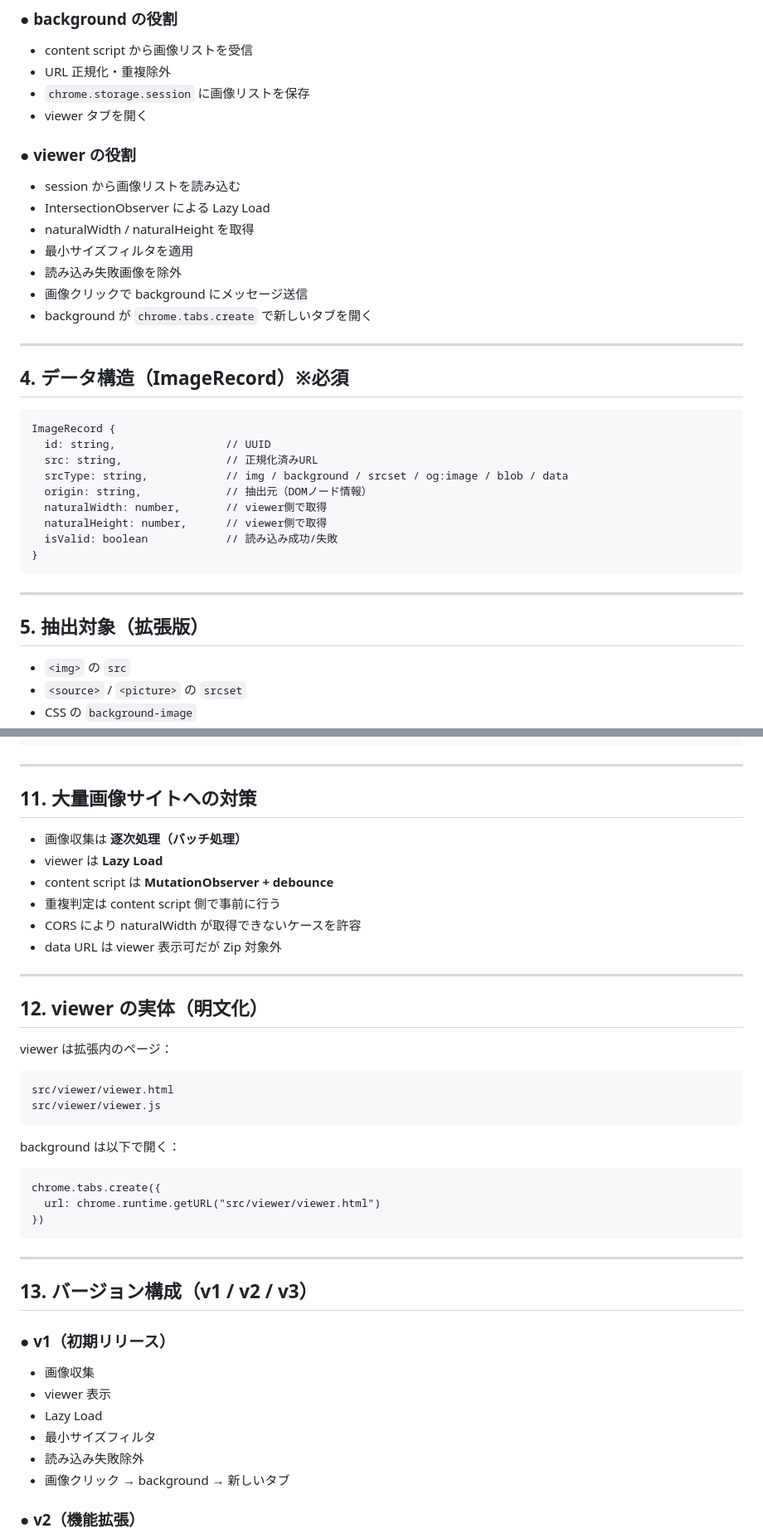
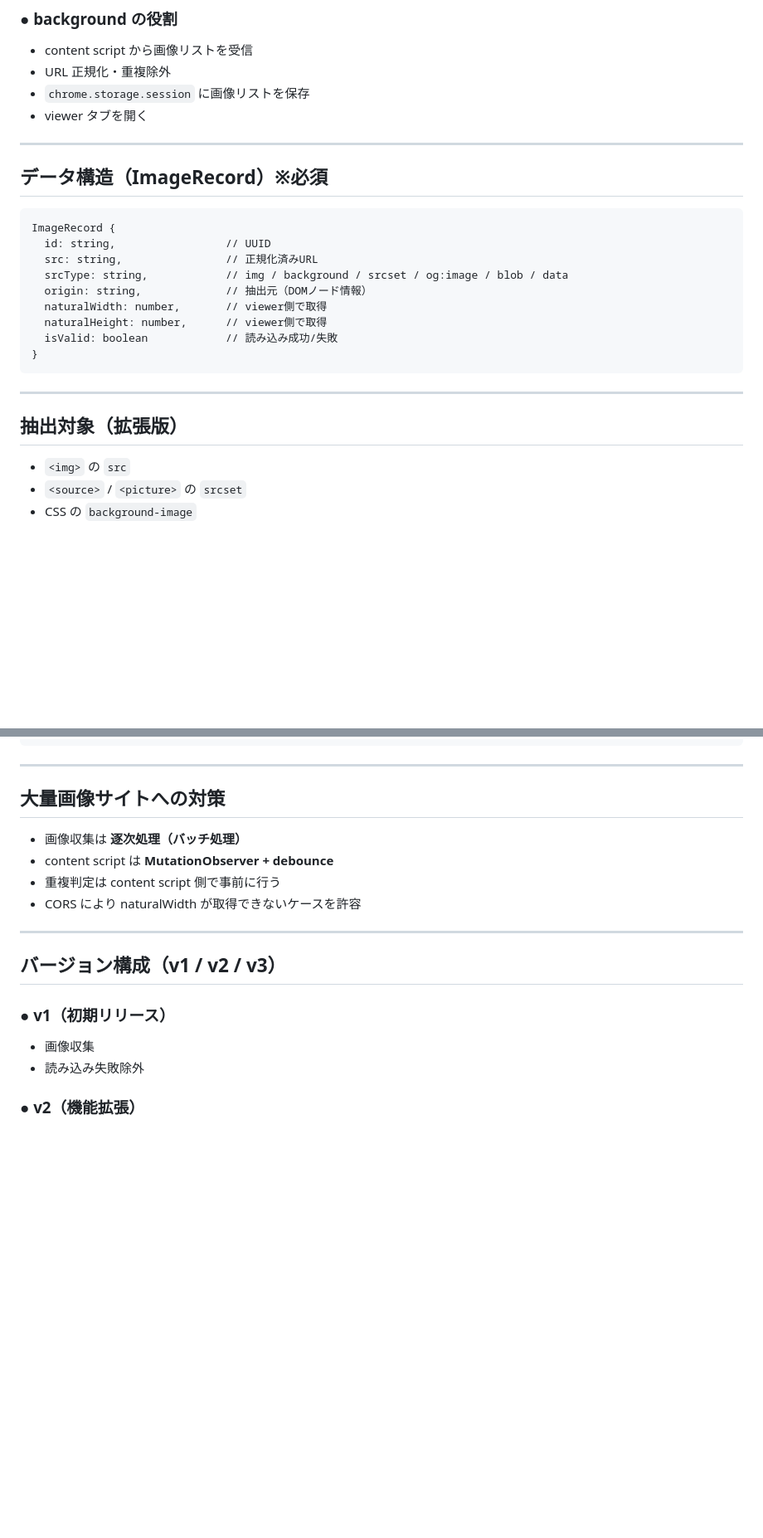
Before and after one commit to n-i-practice/chrome-extension-image-extractor, a Markdown page: docs/SPECIFICATION.md, 2 parts joined by grey strips. Shown at 83% size. GitHub-like rendering; blank space fills up the shorter version.

````diff
--- a/SPECIFICATION.md
+++ b/docs/SPECIFICATION.md
@@ -62,19 +62,9 @@ CSS 画像の抽出は **best effort** とし、ブラウザ制約により完
 - `chrome.storage.session` に画像リストを保存
 - viewer タブを開く
 
-### ● viewer の役割
-
-- session から画像リストを読み込む
-- IntersectionObserver による Lazy Load
-- naturalWidth / naturalHeight を取得
-- 最小サイズフィルタを適用
-- 読み込み失敗画像を除外
-- 画像クリックで background にメッセージ送信
-- background が `chrome.tabs.create` で新しいタブを開く
-
 ---
 
-## 4. データ構造（ImageRecord）※必須
+## データ構造（ImageRecord）※必須
 
 ```
 ImageRecord {
@@ -90,7 +80,7 @@ ImageRecord {
 
 ---
 
-## 5. 抽出対象（拡張版）
+## 抽出対象（拡張版）
 
 - `<img>` の `src`
 - `<source>` / `<picture>` の `srcset`
@@ -335,46 +181,21 @@ viewer → background:
 
 ---
 
-## 11. 大量画像サイトへの対策
+## 大量画像サイトへの対策
 
 - 画像収集は **逐次処理（バッチ処理）**
-- viewer は **Lazy Load**
 - content script は **MutationObserver + debounce**
 - 重複判定は content script 側で事前に行う
 - CORS により naturalWidth が取得できないケースを許容
-- data URL は viewer 表示可だが Zip 対象外
 
 ---
 
-## 12. viewer の実体（明文化）
-
-viewer は拡張内のページ：
-
-```
-src/viewer/viewer.html
-src/viewer/viewer.js
-```
-
-background は以下で開く：
-
-```
-chrome.tabs.create({
-  url: chrome.runtime.getURL("src/viewer/viewer.html")
-})
-```
-
----
-
-## 13. バージョン構成（v1 / v2 / v3）
+## バージョン構成（v1 / v2 / v3）
 
 ### ● v1（初期リリース）
 
 - 画像収集
-- viewer 表示
-- Lazy Load
-- 最小サイズフィルタ
 - 読み込み失敗除外
-- 画像クリック → background → 新しいタブ
 
 ### ● v2（機能拡張）
 
````
Also changed, not shown: other parts of docs/SPECIFICATION.md (+10 -156 lines), docs/TODO.md (added, +45 -0 lines), docs/VIEWER_SPEC.md (added, +164 -0 lines).
